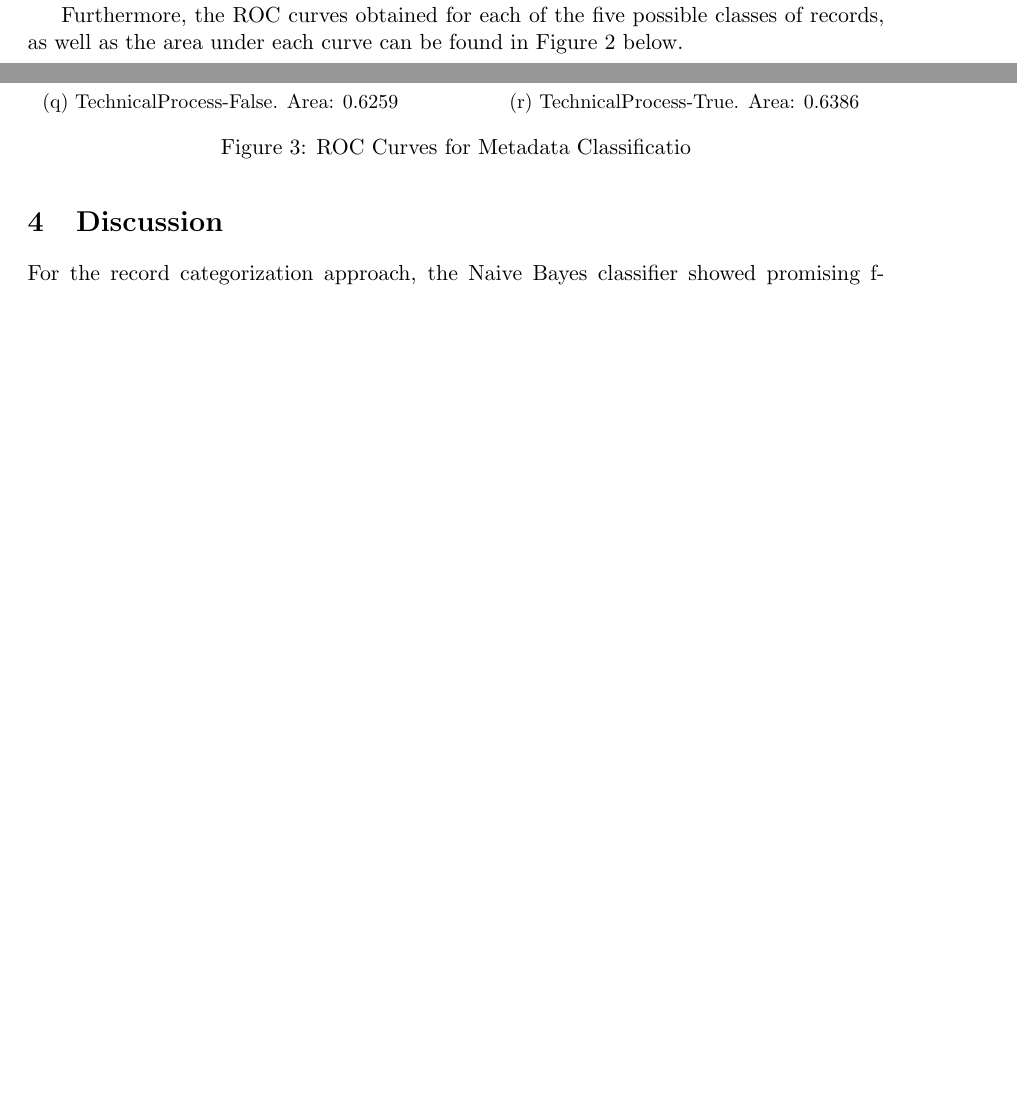
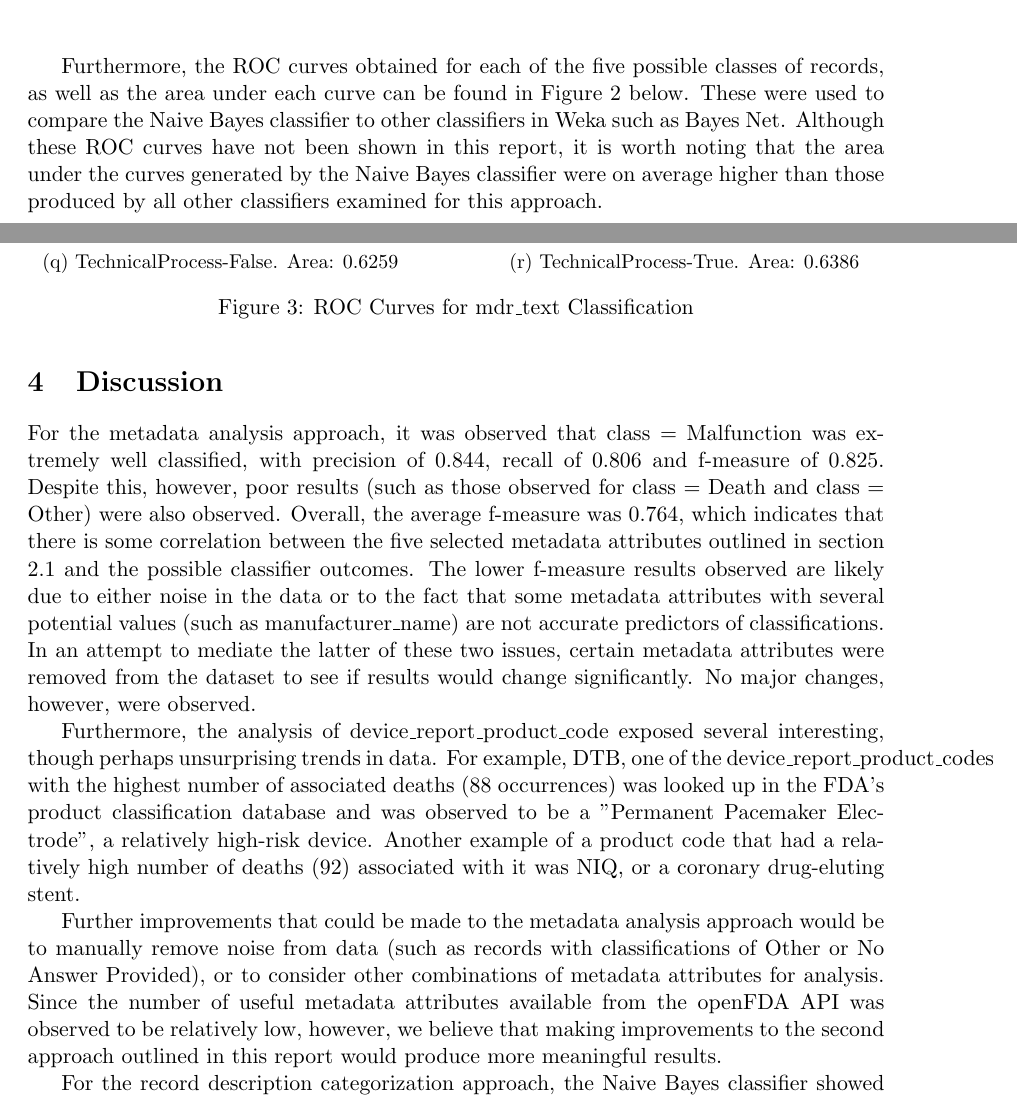
Before and after one commit to sdiemert/SENG_474_Project, a LaTeX paper (report/report.tex): two parts of pages 8 and 15 of 19 before the commit and two parts of pages 9 and 15 of 19 after it, joined at a grey line, cut so that both start at the same text, the shorter picture padded with empty space. Compiled offline with pdfLaTeX.

Commit message:
Updated discussion

```diff
--- a/report/report.tex
+++ b/report/report.tex
@@ -143,7 +146,7 @@ Weighted Average & 0.768 & 0.767 & 0.764 \\ \hline
 \label{default}
 \end{table}
 
-Furthermore, the ROC curves obtained for each of the five possible classes of records, as well as the area under each curve can be found in Figure \ref{fig:ROC Curves} below.
+Furthermore, the ROC curves obtained for each of the five possible classes of records, as well as the area under each curve can be found in Figure \ref{fig:ROC Curves} below. These were used to compare the Naive Bayes classifier to other classifiers in Weka such as Bayes Net. Although these ROC curves have not been shown in this report, it is worth noting that the area under the curves generated by the Naive Bayes classifier were on average higher than those produced by all other classifiers examined for this approach.
 
 \begin{figure}[H]
     \centering
@@ -459,14 +462,20 @@ The ROC curves for each of the classes are shown in Figure \ref{fig:Approach 2 R
     \end{subfigure}
     \hfill
 
-    \caption{ROC Curves for Metadata Classificatio}
+    \caption{ROC Curves for mdr\_text Classification}
     \label{fig:Approach 2 ROC Curves}
 \end{figure}
 
 
 \section{Discussion}
 
-For the record categorization approach, the Naive Bayes classifier showed promising f-measures for many of the classes. The best f-measure belonged to the CareProviderOutput (class = present) class with a value of 0.922. However, 7 out of 9 classes showed f-measures below 0.25 for at least one of its true/false classes, suggesting room for improvement. An interesting observation is that for all classes, the f-measures for one true/false class was significantly higher than the other e.g. f-measure of PointOfDecisionControlOutput for class = present was 0.798 compared to the f-measure of class = absent at 0.178.
+For the metadata analysis approach, it was observed that class = Malfunction was extremely well classified, with precision of 0.844, recall of 0.806 and f-measure of 0.825. Despite this, however, poor results (such as those observed for class = Death and class = Other) were also observed. Overall, the average f-measure was 0.764, which indicates that there is some correlation between the five selected metadata attributes outlined in section 2.1 and the possible classifier outcomes. The lower f-measure results observed are likely due to either noise in the data or to the fact that some metadata attributes with several potential values (such as manufacturer\_name) are not accurate predictors of classifications. In an attempt to mediate the latter of these two issues, certain metadata attributes were removed from the dataset to see if results would change significantly. No major changes, however, were observed.
+
+Furthermore, the analysis of device\_report\_product\_code exposed several interesting, though perhaps unsurprising trends in data. For example, DTB, one of the device\_report\_product\_codes with the highest number of associated deaths (88 occurrences) was looked up in the FDA's product classification database and was observed to be a "Permanent Pacemaker Electrode", a relatively high-risk device. Another example of a product code that had a relatively high number of deaths (92) associated with it was NIQ, or a coronary drug-eluting stent.
+
+Further improvements that could be made to the metadata analysis approach would be to manually remove noise from data (such as records with classifications of Other or No Answer Provided), or to consider other combinations of metadata attributes for analysis. Since the number of useful metadata attributes available from the openFDA API was observed to be relatively low, however, we believe that making improvements to the second approach outlined in this report would produce more meaningful results.
+
+For the record description categorization approach, the Naive Bayes classifier showed promising f-measures for many of the classes. The best f-measure belonged to the CareProviderOutput (class = present) class with a value of 0.922. However, seven out of nine classes showed f-measures below 0.25 for at least one of their true/false classes, suggesting room for improvement. An interesting observation is that for all classes, the f-measures for one true/false class was significantly higher than the other e.g. f-measure of PointOfDecisionControlOutput for class = present was 0.798 compared to the f-measure of class = absent at 0.178.
 
 The ROC curves in Figure \ref{fig:Approach 2 ROC Curves} show that the Naive Bayes classifier's performance was subpar. PointOfCareActuator-True ROC curve showed an area of 0.4585, which is marginally better than a classifier which predicts by flipping a coin. The best area under ROC belonged to TechnicalProcess (True) with an area of 0.6386.
 
```
Also changed, not shown: report/report.tex (17 more changed lines).
